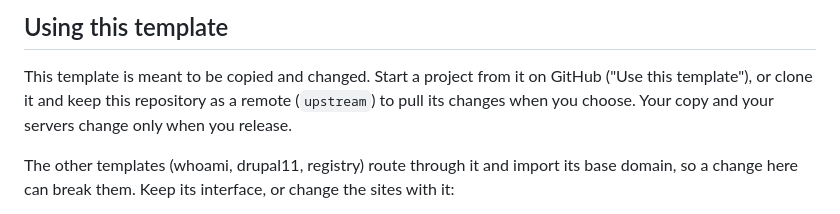
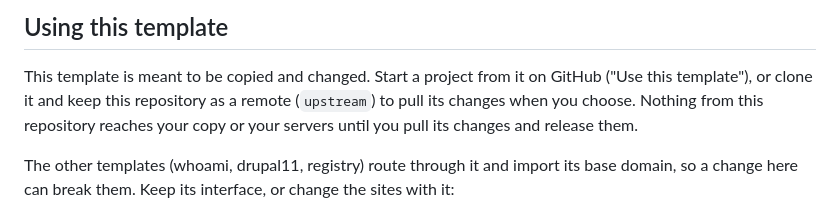
Before and after one commit to hanoii/devopsy-template-traefik, a Markdown page: README.md, the part around the change. GitHub-like rendering.

Commit message:
docs: readme: what reaches a copy of the template
"Your copy and your servers change only when you release" was too
wide: rollbacks and --vars change servers too. What it means is that
nothing from this repository reaches you on its own.

Assisted-by: claude-code:claude-opus-5-5

```diff
--- a/README.md
+++ b/README.md
@@ -32,8 +32,9 @@ project on it, with automatic Let's Encrypt certificates. It is run with
 
 This template is meant to be copied and changed. Start a project from it
 on GitHub ("Use this template"), or clone it and keep this repository as a
-remote (`upstream`) to pull its changes when you choose. Your copy and your
-servers change only when you release.
+remote (`upstream`) to pull its changes when you choose. Nothing from
+this repository reaches your copy or your servers until you pull its
+changes and release them.
 
 The other templates (whoami, drupal11, registry) route through it and
 import its base domain, so a change here can break them. Keep its
```
